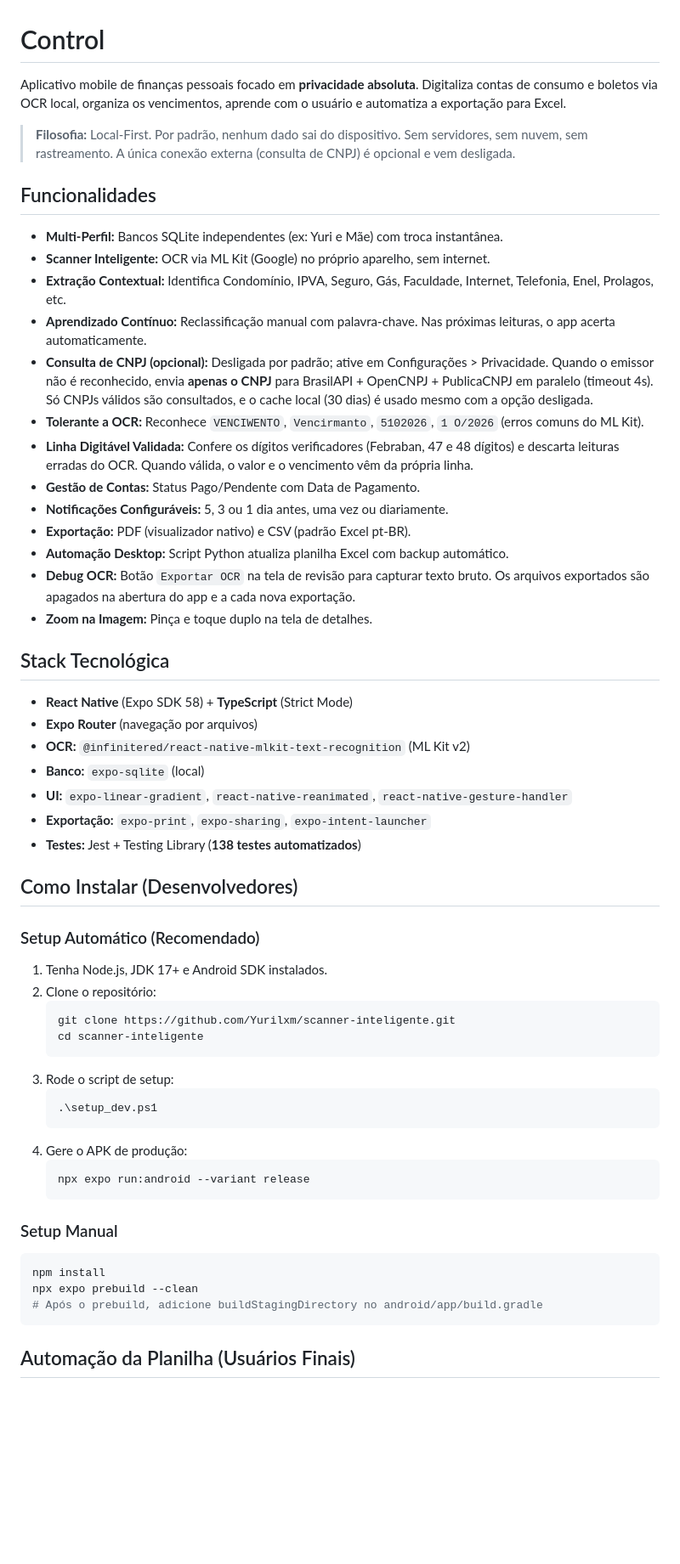
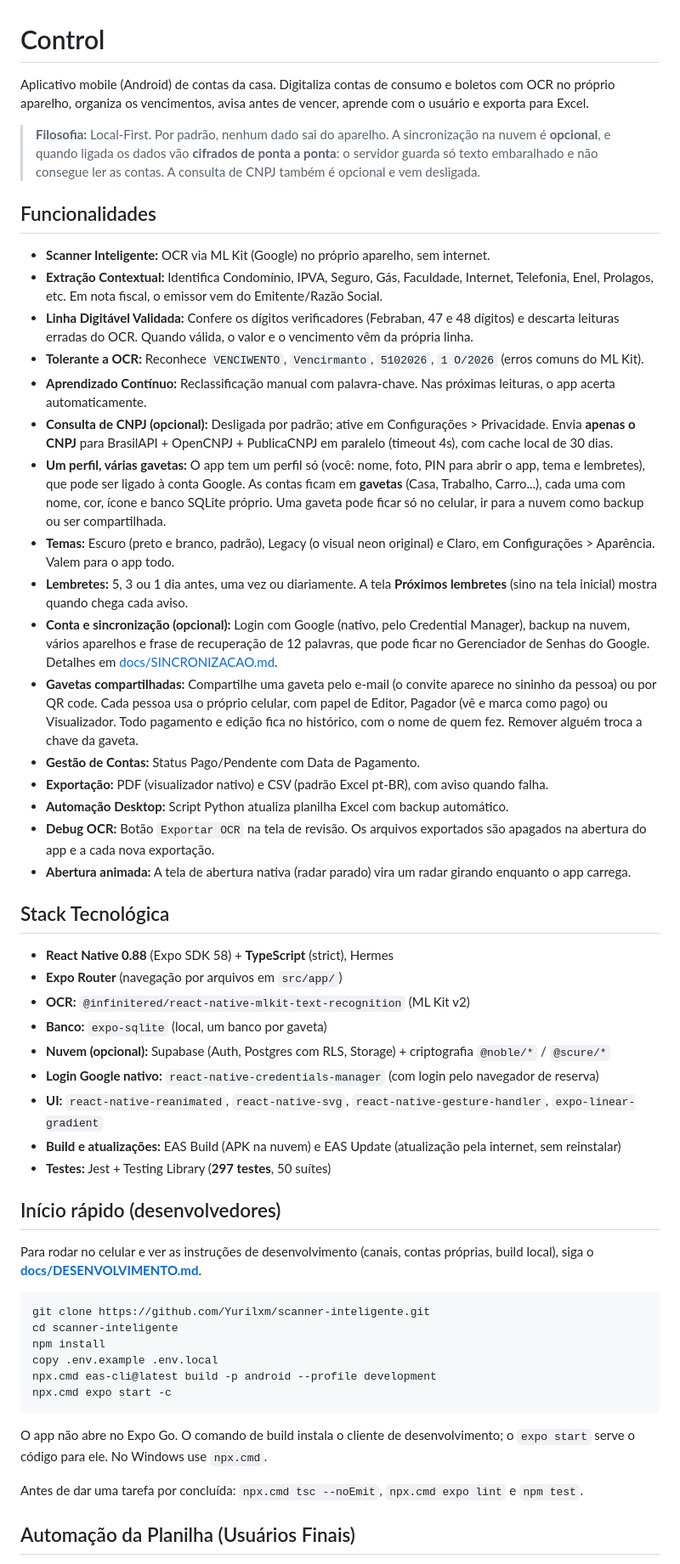
Before and after one commit to Yurilxm/scanner-inteligente, a Markdown page: README.md, the part around one of its changes. Shown at 85% size. Rendered like a GitHub page; blank space fills up the shorter version.

Commit message:
docs: atualiza README com arquitetura de sincronizacao, perfis e E2E

````diff
--- a/README.md
+++ b/README.md
@@ -1,59 +1,56 @@
 # Control
 
-Aplicativo mobile de finanças pessoais focado em **privacidade absoluta**. Digitaliza contas de consumo e boletos via OCR local, organiza os vencimentos, aprende com o usuário e automatiza a exportação para Excel.
+Aplicativo mobile (Android) de contas da casa. Digitaliza contas de consumo e boletos com OCR no próprio aparelho, organiza os vencimentos, avisa antes de vencer, aprende com o usuário e exporta para Excel.
 
-> **Filosofia:** Local-First. Por padrão, nenhum dado sai do dispositivo. Sem servidores, sem nuvem, sem rastreamento. A única conexão externa (consulta de CNPJ) é opcional e vem desligada.
+> **Filosofia:** Local-First. Por padrão, nenhum dado sai do aparelho. A sincronização na nuvem é **opcional**, e quando ligada os dados vão **cifrados de ponta a ponta**: o servidor guarda só texto embaralhado e não consegue ler as contas. A consulta de CNPJ também é opcional e vem desligada.
 
 ## Funcionalidades
 
-- **Multi-Perfil:** Bancos SQLite independentes (ex: Yuri e Mãe) com troca instantânea.
 - **Scanner Inteligente:** OCR via ML Kit (Google) no próprio aparelho, sem internet.
-- **Extração Contextual:** Identifica Condomínio, IPVA, Seguro, Gás, Faculdade, Internet, Telefonia, Enel, Prolagos, etc.
+- **Extração Contextual:** Identifica Condomínio, IPVA, Seguro, Gás, Faculdade, Internet, Telefonia, Enel, Prolagos, etc. Em nota fiscal, o emissor vem do Emitente/Razão Social.
+- **Linha Digitável Validada:** Confere os dígitos verificadores (Febraban, 47 e 48 dígitos) e descarta leituras erradas do OCR. Quando válida, o valor e o vencimento vêm da própria linha.
+- **Tolerante a OCR:** Reconhece ```VENCIWENTO```, ```Vencirmanto```, ```5102026```, ```1 O/2026``` (erros comuns do ML Kit).
 - **Aprendizado Contínuo:** Reclassificação manual com palavra-chave. Nas próximas leituras, o app acerta automaticamente.
-- **Consulta de CNPJ (opcional):** Desligada por padrão; ative em Configurações > Privacidade. Quando o emissor não é reconhecido, envia **apenas o CNPJ** para BrasilAPI + OpenCNPJ + PublicaCNPJ em paralelo (timeout 4s). Só CNPJs válidos são consultados, e o cache local (30 dias) é usado mesmo com a opção desligada.
-- **Tolerante a OCR:** Reconhece ```VENCIWENTO```, ```Vencirmanto```, ```5102026```, ```1 O/2026``` (erros comuns do ML Kit).
-- **Linha Digitável Validada:** Confere os dígitos verificadores (Febraban, 47 e 48 dígitos) e descarta leituras erradas do OCR. Quando válida, o valor e o vencimento vêm da própria linha.
+- **Consulta de CNPJ (opcional):** Desligada por padrão; ative em Configurações > Privacidade. Envia **apenas o CNPJ** para BrasilAPI + OpenCNPJ + PublicaCNPJ em paralelo (timeout 4s), com cache local de 30 dias.
+- **Um perfil, várias gavetas:** O app tem um perfil só (você: nome, foto, PIN para abrir o app, tema e lembretes), que pode ser ligado à conta Google. As contas ficam em **gavetas** (Casa, Trabalho, Carro...), cada uma com nome, cor, ícone e banco SQLite próprio. Uma gaveta pode ficar só no celular, ir para a nuvem como backup ou ser compartilhada.
+- **Temas:** Escuro (preto e branco, padrão), Legacy (o visual neon original) e Claro, em Configurações > Aparência. Valem para o app todo.
+- **Lembretes:** 5, 3 ou 1 dia antes, uma vez ou diariamente. A tela **Próximos lembretes** (sino na tela inicial) mostra quando chega cada aviso.
+- **Conta e sincronização (opcional):** Login com Google (nativo, pelo Credential Manager), backup na nuvem, vários aparelhos e frase de recuperação de 12 palavras, que pode ficar no Gerenciador de Senhas do Google. Detalhes em [docs/SINCRONIZACAO.md](docs/SINCRONIZACAO.md).
+- **Gavetas compartilhadas:** Compartilhe uma gaveta pelo e-mail (o convite aparece no sininho da pessoa) ou por QR code. Cada pessoa usa o próprio celular, com papel de Editor, Pagador (vê e marca como pago) ou Visualizador. Todo pagamento e edição fica no histórico, com o nome de quem fez. Remover alguém troca a chave da gaveta.
 - **Gestão de Contas:** Status Pago/Pendente com Data de Pagamento.
-- **Notificações Configuráveis:** 5, 3 ou 1 dia antes, uma vez ou diariamente.
-- **Exportação:** PDF (visualizador nativo) e CSV (padrão Excel pt-BR).
+- **Exportação:** PDF (visualizador nativo) e CSV (padrão Excel pt-BR), com aviso quando falha.
 - **Automação Desktop:** Script Python atualiza planilha Excel com backup automático.
-- **Debug OCR:** Botão ```Exportar OCR``` na tela de revisão para capturar texto bruto. Os arquivos exportados são apagados na abertura do app e a cada nova exportação.
-- **Zoom na Imagem:** Pinça e toque duplo na tela de detalhes.
+- **Debug OCR:** Botão ```Exportar OCR``` na tela de revisão. Os arquivos exportados são apagados na abertura do app e a cada nova exportação.
+- **Abertura animada:** A tela de abertura nativa (radar parado) vira um radar girando enquanto o app carrega.
 
 ## Stack Tecnológica
 
-- **React Native** (Expo SDK 58) + **TypeScript** (Strict Mode)
-- **Expo Router** (navegação por arquivos)
+- **React Native 0.88** (Expo SDK 58) + **TypeScript** (strict), Hermes
+- **Expo Router** (navegação por arquivos em ```src/app/```)
 - **OCR:** ```@infinitered/react-native-mlkit-text-recognition``` (ML Kit v2)
-- **Banco:** ```expo-sqlite``` (local)
-- **UI:** ```expo-linear-gradient```, ```react-native-reanimated```, ```react-native-gesture-handler```
-- **Exportação:** ```expo-print```, ```expo-sharing```, ```expo-intent-launcher```
-- **Testes:** Jest + Testing Library (**138 testes automatizados**)
+- **Banco:** ```expo-sqlite``` (local, um banco por gaveta)
+- **Nuvem (opcional):** Supabase (Auth, Postgres com RLS, Storage) + criptografia ```@noble/*``` / ```@scure/*```
+- **Login Google nativo:** ```react-native-credentials-manager``` (com login pelo navegador de reserva)
+- **UI:** ```react-native-reanimated```, ```react-native-svg```, ```react-native-gesture-handler```, ```expo-linear-gradient```
+- **Build e atualizações:** EAS Build (APK na nuvem) e EAS Update (atualização pela internet, sem reinstalar)
+- **Testes:** Jest + Testing Library (**297 testes**, 50 suítes)
 
-## Como Instalar (Desenvolvedores)
+## Início rápido (desenvolvedores)
 
-### Setup Automático (Recomendado)
-1. Tenha Node.js, JDK 17+ e Android SDK instalados.
-2. Clone o repositório:
-   ```powershell
-   git clone https://github.com/Yurilxm/scanner-inteligente.git
-   cd scanner-inteligente
-   ```
-3. Rode o script de setup:
-   ```powershell
-   .\setup_dev.ps1
-   ```
-4. Gere o APK de produção:
-   ```powershell
-   npx expo run:android --variant release
-   ```
+Para rodar no celular e ver as instruções de desenvolvimento (canais, contas próprias, build local), siga o **[docs/DESENVOLVIMENTO.md](docs/DESENVOLVIMENTO.md)**.
 
-### Setup Manual
 ```powershell
+git clone https://github.com/Yurilxm/scanner-inteligente.git
+cd scanner-inteligente
 npm install
-npx expo prebuild --clean
-# Após o prebuild, adicione buildStagingDirectory no android/app/build.gradle
+copy .env.example .env.local
+npx.cmd eas-cli@latest build -p android --profile development
+npx.cmd expo start -c
 ```
+
+O app não abre no Expo Go. O comando de build instala o cliente de desenvolvimento; o `expo start` serve o código para ele. No Windows use `npx.cmd`.
+
+Antes de dar uma tarefa por concluída: `npx.cmd tsc --noEmit`, `npx.cmd expo lint` e `npm test`.
 
 ## Automação da Planilha (Usuários Finais)
 
````
Also changed, not shown: other parts of README.md (+30 -17 lines).
